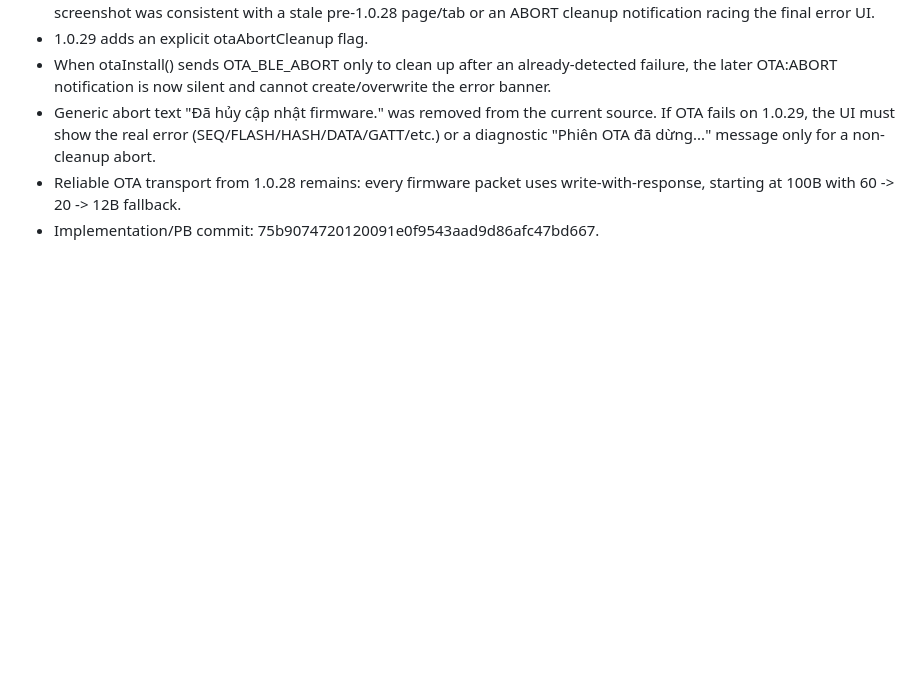
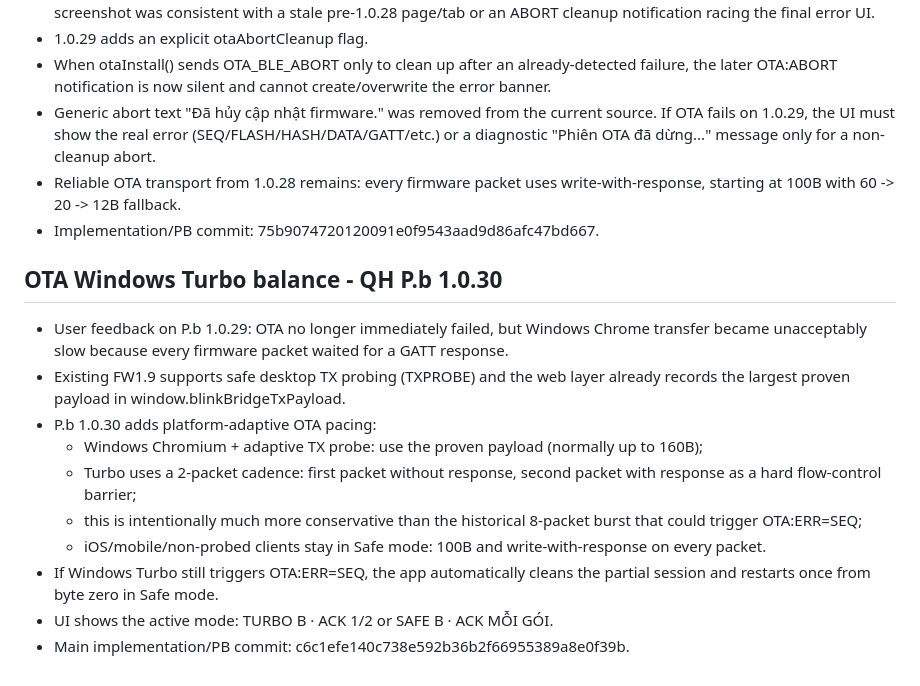
Before and after one commit to letan99vl/Blink-QH, a Markdown page: QH_PROJECT_INIT.md, the part around the change. GitHub-like rendering; blank space fills up the shorter version.

Commit message:
Document QH Windows Turbo OTA balance

```diff
--- a/QH_PROJECT_INIT.md
+++ b/QH_PROJECT_INIT.md
@@ -170,3 +170,17 @@ File `ota/blink_esp32.bin` la binary lon va GitHub connector khong doc duoc byte
 - Generic abort text "Đã hủy cập nhật firmware." was removed from the current source. If OTA fails on 1.0.29, the UI must show the real error (SEQ/FLASH/HASH/DATA/GATT/etc.) or a diagnostic "Phiên OTA đã dừng..." message only for a non-cleanup abort.
 - Reliable OTA transport from 1.0.28 remains: every firmware packet uses write-with-response, starting at 100B with 60 -> 20 -> 12B fallback.
 - Implementation/PB commit: 75b9074720120091e0f9543aad9d86afc47bd667.
+
+
+## OTA Windows Turbo balance - QH P.b 1.0.30
+
+- User feedback on P.b 1.0.29: OTA no longer immediately failed, but Windows Chrome transfer became unacceptably slow because every firmware packet waited for a GATT response.
+- Existing FW1.9 supports safe desktop TX probing (TXPROBE) and the web layer already records the largest proven payload in window.blinkBridgeTxPayload.
+- P.b 1.0.30 adds platform-adaptive OTA pacing:
+  - Windows Chromium + adaptive TX probe: use the proven payload (normally up to 160B);
+  - Turbo uses a 2-packet cadence: first packet without response, second packet with response as a hard flow-control barrier;
+  - this is intentionally much more conservative than the historical 8-packet burst that could trigger OTA:ERR=SEQ;
+  - iOS/mobile/non-probed clients stay in Safe mode: 100B and write-with-response on every packet.
+- If Windows Turbo still triggers OTA:ERR=SEQ, the app automatically cleans the partial session and restarts once from byte zero in Safe mode.
+- UI shows the active mode: TURBO <N>B · ACK 1/2 or SAFE <N>B · ACK MỖI GÓI.
+- Main implementation/PB commit: c6c1efe140c738e592b36b2f66955389a8e0f39b.
```
